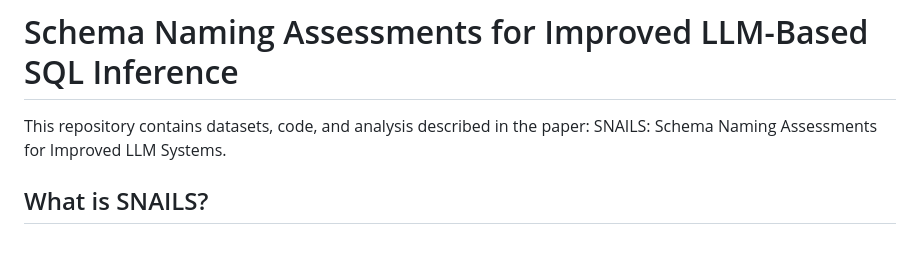
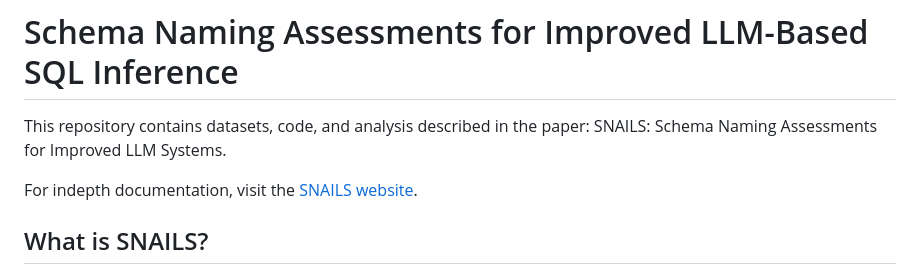
Before and after one commit to KyleLuoma/SNAILS, a Markdown page: README.md, the part around the change. Drawn GitHub-style; blank space fills up the shorter version.

Commit message:
added snails website link

```diff
--- a/README.md
+++ b/README.md
@@ -1,5 +1,7 @@
 # Schema Naming Assessments for Improved LLM-Based SQL Inference
 This repository contains datasets, code, and analysis described in the paper: SNAILS: Schema Naming Assessments for Improved LLM Systems.
+
+For indepth documentation, visit the [SNAILS website](https://snails.jp8.dev).
 
 ## What is SNAILS?
 SNAILS is a set of NL-to-SQL-related artifacts designed to explore the effects of schema naming on LLM-based NL-to-SQL performance.
```
